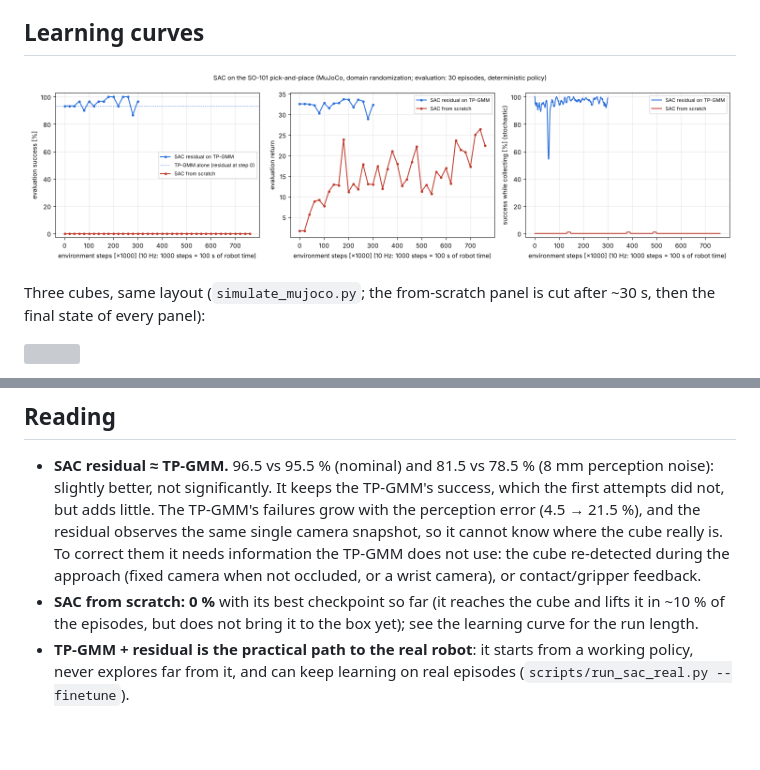
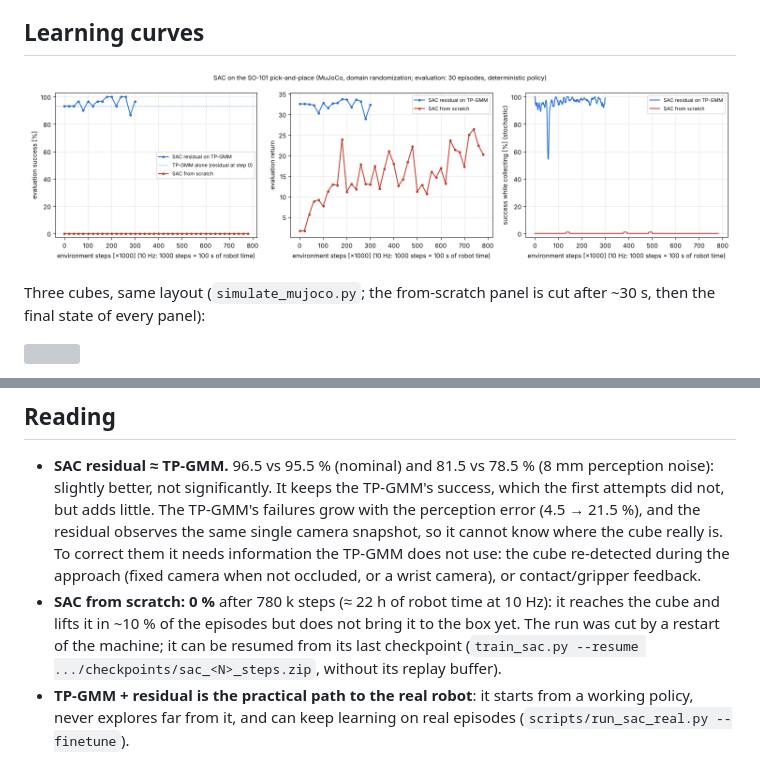
Before and after one commit to LSDC-FISICC/SO101-ARM-TP-GMM, a Markdown page: docs/sac_report.md, 2 parts joined by grey strips. Rendered like a GitHub page; pictures changed too: docs/figures/sac_learning_curves.png; blank space fills up the shorter version; grey boxes are pictures that could not be loaded.

```diff
--- a/docs/sac_report.md
+++ b/docs/sac_report.md
@@ -38,7 +38,7 @@ Multi-cube results with the other policies: `mujoco_sim.md`.
 ## Reading
 
 - **SAC residual ≈ TP-GMM.** 96.5 vs 95.5 % (nominal) and 81.5 vs 78.5 % (8 mm perception noise): slightly better, not significantly. It keeps the TP-GMM's success, which the first attempts did not, but adds little. The TP-GMM's failures grow with the perception error (4.5 → 21.5 %), and the residual observes the same single camera snapshot, so it cannot know where the cube really is. To correct them it needs information the TP-GMM does not use: the cube re-detected during the approach (fixed camera when not occluded, or a wrist camera), or contact/gripper feedback.
-- **SAC from scratch: 0 %** with its best checkpoint so far (it reaches the cube and lifts it in ~10 % of the episodes, but does not bring it to the box yet); see the learning curve for the run length.
+- **SAC from scratch: 0 %** after 780 k steps (≈ 22 h of robot time at 10 Hz): it reaches the cube and lifts it in ~10 % of the episodes but does not bring it to the box yet. The run was cut by a restart of the machine; it can be resumed from its last checkpoint (`train_sac.py --resume .../checkpoints/sac_<N>_steps.zip`, without its replay buffer).
 - **TP-GMM + residual is the practical path to the real robot**: it starts from a working policy, never explores far from it, and can keep learning on real episodes (`scripts/run_sac_real.py --finetune`).
 
 ## Residual: what went wrong first
```
Also changed, not shown: README.md (+3 -2 lines), 1 other file.
